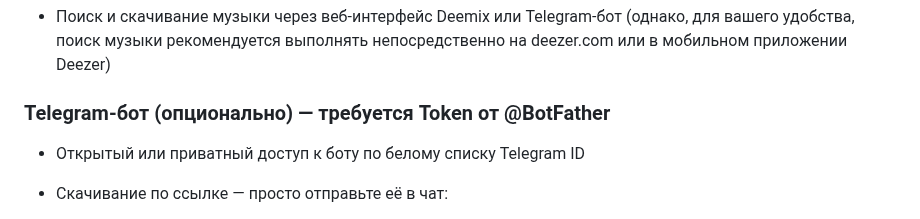
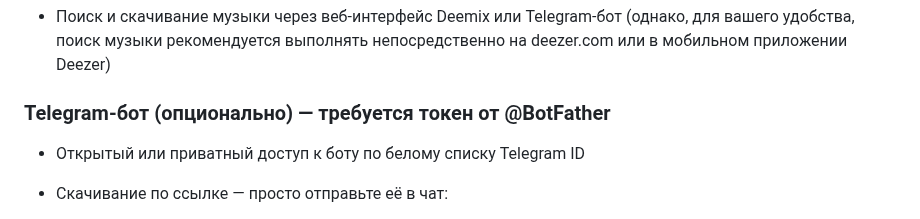
Before and after one commit to theodorx7/ha-deemix, a Markdown page: README_RU.md, the part around the change. GitHub-like rendering.

```diff
--- a/README_RU.md
+++ b/README_RU.md
@@ -31,7 +31,7 @@
 
 - Поиск и скачивание музыки через веб-интерфейс Deemix или Telegram-бот (однако, для вашего удобства, поиск музыки рекомендуется выполнять непосредственно на deezer.com или в мобильном приложении Deezer)
 
-### Telegram-бот (опционально) — требуется Token от @BotFather
+### Telegram-бот (опционально) — требуется токен от @BotFather
 - Открытый или приватный доступ к боту по белому списку Telegram ID
 
 - Скачивание по ссылке — просто отправьте её в чат:
```
